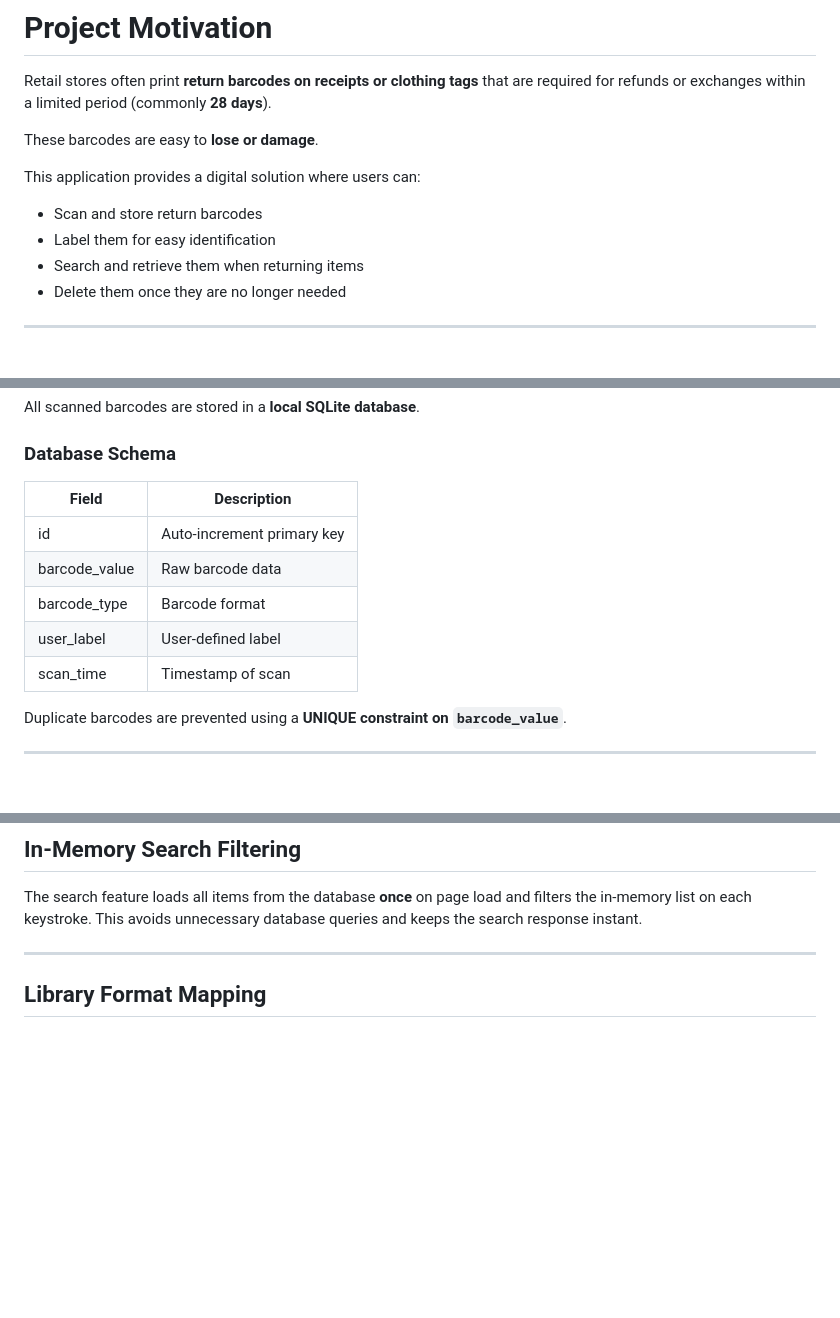
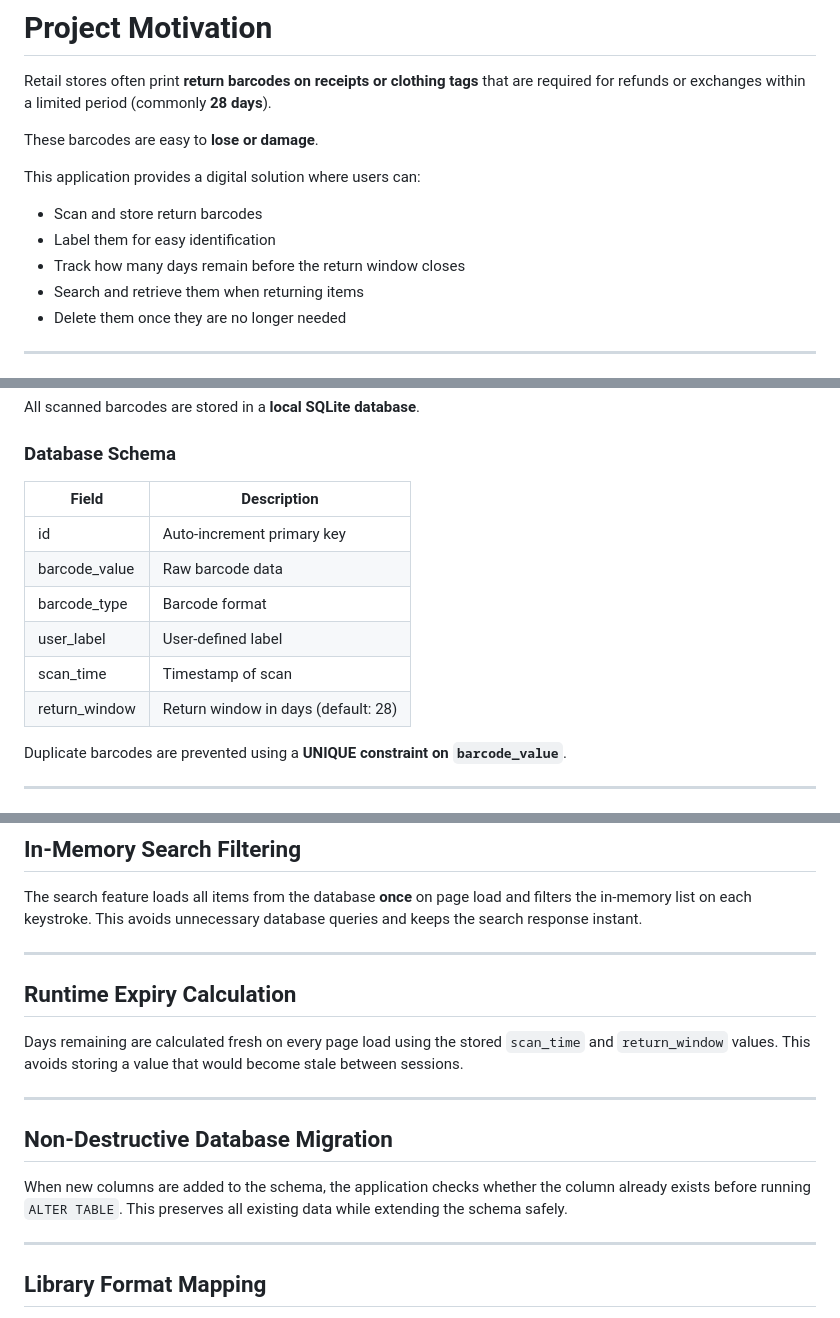
Before and after one commit to VishPetkar13/BarCode_Reader, a Markdown page: README.md, 3 parts joined by grey strips. Drawn GitHub-style; blank space fills up the shorter version.

```diff
--- a/README.md
+++ b/README.md
@@ -62,6 +66,7 @@ This application provides a digital solution where users can:
 
 * Scan and store return barcodes
 * Label them for easy identification
+* Track how many days remain before the return window closes
 * Search and retrieve them when returning items
 * Delete them once they are no longer needed
 
@@ -95,13 +100,14 @@ All scanned barcodes are stored in a **local SQLite database**.
 
 ### Database Schema
 
-| Field         | Description                |
-| ------------- | -------------------------- |
-| id            | Auto-increment primary key |
-| barcode_value | Raw barcode data           |
-| barcode_type  | Barcode format             |
-| user_label    | User-defined label         |
-| scan_time     | Timestamp of scan          |
+| Field         | Description                         |
+| ------------- | ----------------------------------- |
+| id            | Auto-increment primary key          |
+| barcode_value | Raw barcode data                    |
+| barcode_type  | Barcode format                      |
+| user_label    | User-defined label                  |
+| scan_time     | Timestamp of scan                   |
+| return_window | Return window in days (default: 28) |
 
 Duplicate barcodes are prevented using a **UNIQUE constraint on `barcode_value`**.
 
@@ -294,6 +320,18 @@ Rather than repeating UI code across pages, shared elements like headers, button
 ## In-Memory Search Filtering
 
 The search feature loads all items from the database **once** on page load and filters the in-memory list on each keystroke. This avoids unnecessary database queries and keeps the search response instant.
+
+---
+
+## Runtime Expiry Calculation
+
+Days remaining are calculated fresh on every page load using the stored `scan_time` and `return_window` values. This avoids storing a value that would become stale between sessions.
+
+---
+
+## Non-Destructive Database Migration
+
+When new columns are added to the schema, the application checks whether the column already exists before running `ALTER TABLE`. This preserves all existing data while extending the schema safely.
 
 ---
 
```
Also changed, not shown: other parts of README.md (+44 -15 lines).
